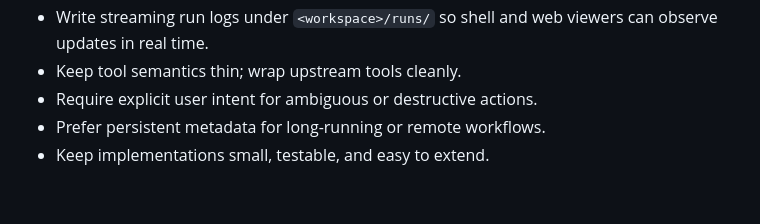
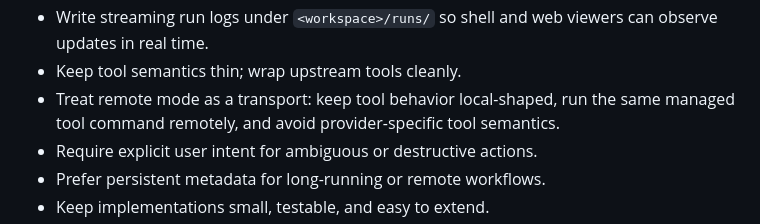
Before and after one commit to cyruscyliu/Morpheus, a Markdown page: AGENTS.md, the part around the change. GitHub-like rendering; blank space fills up the shorter version.

Commit message:
docs: document remote mode transport principle

```diff
--- a/AGENTS.md
+++ b/AGENTS.md
@@ -24,6 +24,9 @@
 - Write streaming run logs under `<workspace>/runs/` so shell and web viewers can
   observe updates in real time.
 - Keep tool semantics thin; wrap upstream tools cleanly.
+- Treat remote mode as a transport: keep tool behavior local-shaped, run the
+  same managed tool command remotely, and avoid provider-specific tool
+  semantics.
 - Require explicit user intent for ambiguous or destructive actions.
 - Prefer persistent metadata for long-running or remote workflows.
 - Keep implementations small, testable, and easy to extend.
```
